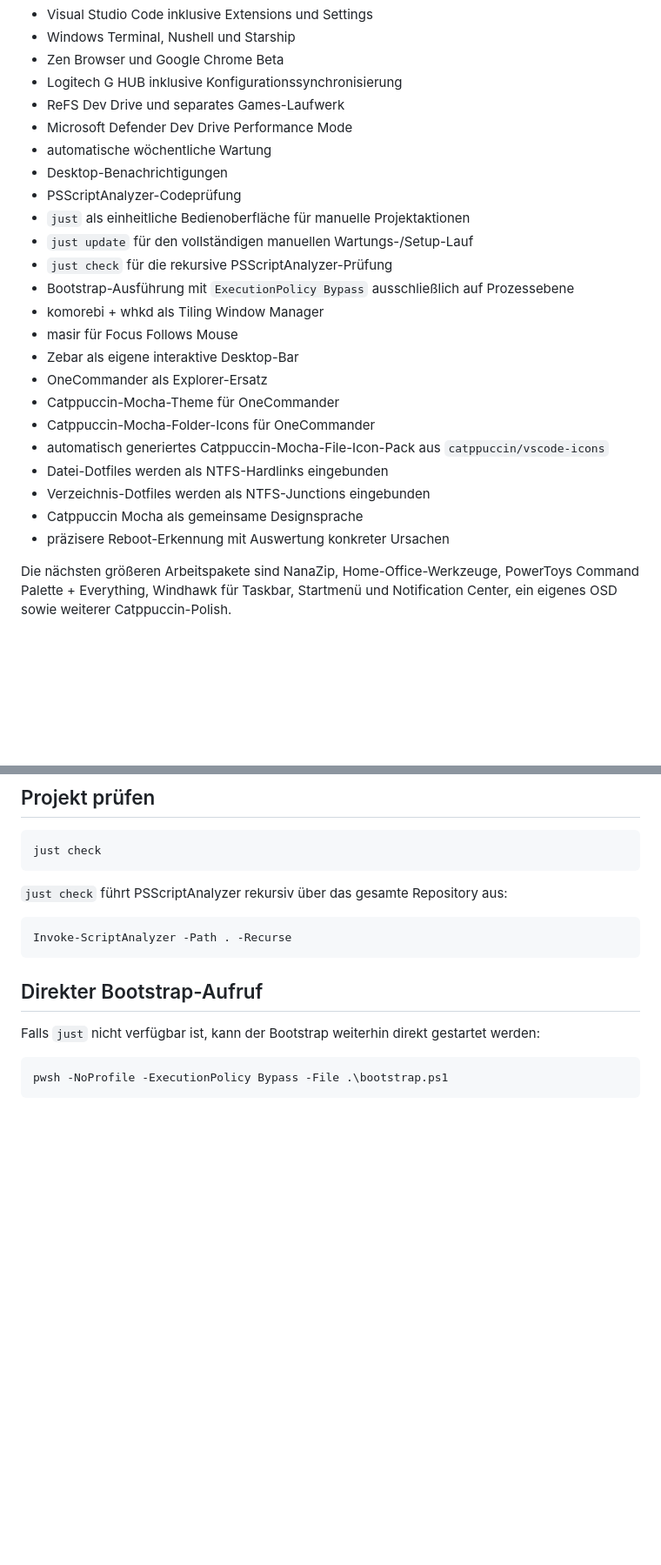
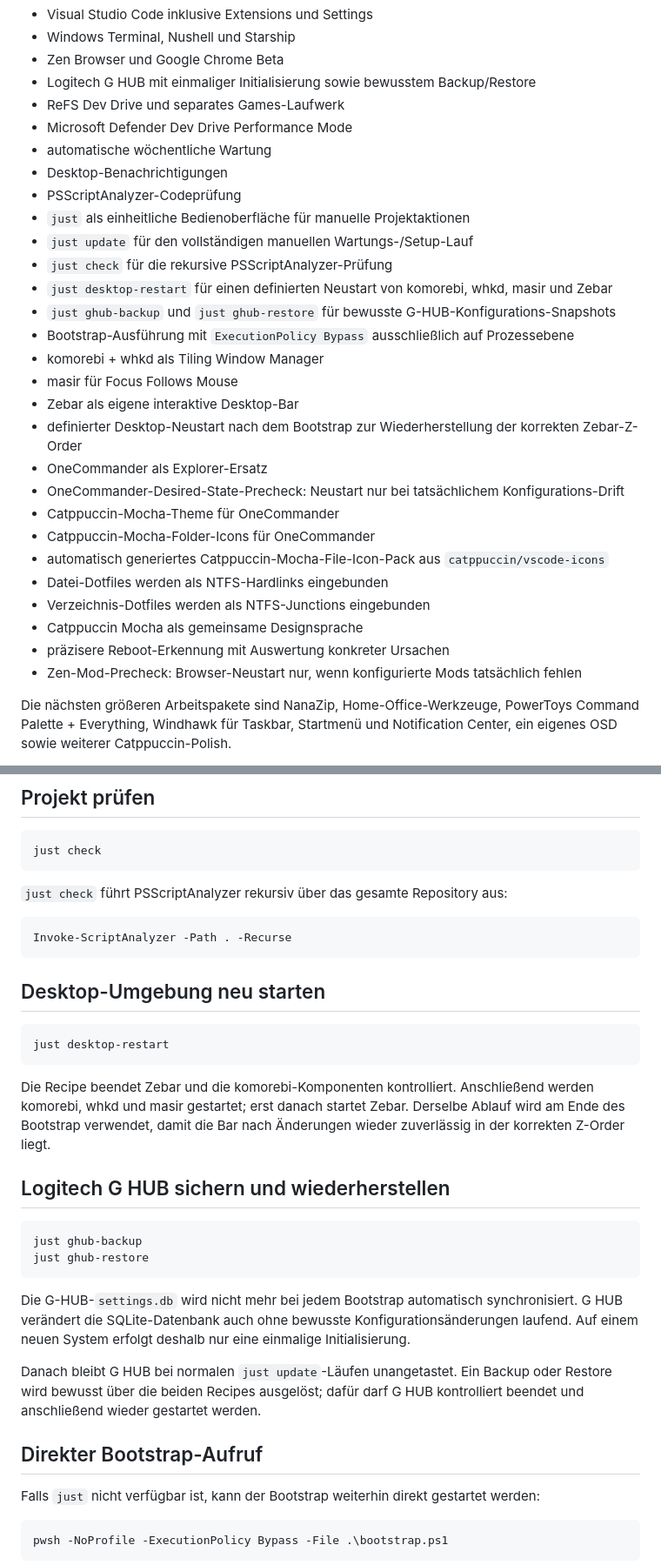
Before and after one commit to jayzone91/windows-setup, a Markdown page: README.md, 2 parts joined by grey strips. Shown at 87% size. GitHub-like rendering; blank space fills up the shorter version.

````diff
--- a/README.md
+++ b/README.md
@@ -22,7 +22,7 @@ Bereits umgesetzt sind unter anderem:
 - Visual Studio Code inklusive Extensions und Settings
 - Windows Terminal, Nushell und Starship
 - Zen Browser und Google Chrome Beta
-- Logitech G HUB inklusive Konfigurationssynchronisierung
+- Logitech G HUB mit einmaliger Initialisierung sowie bewusstem Backup/Restore
 - ReFS Dev Drive und separates Games-Laufwerk
 - Microsoft Defender Dev Drive Performance Mode
 - automatische wöchentliche Wartung
@@ -31,11 +31,15 @@ Bereits umgesetzt sind unter anderem:
 - `just` als einheitliche Bedienoberfläche für manuelle Projektaktionen
 - `just update` für den vollständigen manuellen Wartungs-/Setup-Lauf
 - `just check` für die rekursive PSScriptAnalyzer-Prüfung
+- `just desktop-restart` für einen definierten Neustart von komorebi, whkd, masir und Zebar
+- `just ghub-backup` und `just ghub-restore` für bewusste G-HUB-Konfigurations-Snapshots
 - Bootstrap-Ausführung mit `ExecutionPolicy Bypass` ausschließlich auf Prozessebene
 - komorebi + whkd als Tiling Window Manager
 - masir für Focus Follows Mouse
 - Zebar als eigene interaktive Desktop-Bar
+- definierter Desktop-Neustart nach dem Bootstrap zur Wiederherstellung der korrekten Zebar-Z-Order
 - OneCommander als Explorer-Ersatz
+- OneCommander-Desired-State-Precheck: Neustart nur bei tatsächlichem Konfigurations-Drift
 - Catppuccin-Mocha-Theme für OneCommander
 - Catppuccin-Mocha-Folder-Icons für OneCommander
 - automatisch generiertes Catppuccin-Mocha-File-Icon-Pack aus `catppuccin/vscode-icons`
@@ -43,6 +47,7 @@ Bereits umgesetzt sind unter anderem:
 - Verzeichnis-Dotfiles werden als NTFS-Junctions eingebunden
 - Catppuccin Mocha als gemeinsame Designsprache
 - präzisere Reboot-Erkennung mit Auswertung konkreter Ursachen
+- Zen-Mod-Precheck: Browser-Neustart nur, wenn konfigurierte Mods tatsächlich fehlen
 
 Die nächsten größeren Arbeitspakete sind NanaZip, Home-Office-Werkzeuge, PowerToys Command Palette + Everything, Windhawk für Taskbar, Startmenü und Notification Center, ein eigenes OSD sowie weiterer Catppuccin-Polish.
 
@@ -117,6 +122,25 @@ just check
 ```powershell
 Invoke-ScriptAnalyzer -Path . -Recurse
 ```
+
+## Desktop-Umgebung neu starten
+
+```powershell
+just desktop-restart
+```
+
+Die Recipe beendet Zebar und die komorebi-Komponenten kontrolliert. Anschließend werden komorebi, whkd und masir gestartet; erst danach startet Zebar. Derselbe Ablauf wird am Ende des Bootstrap verwendet, damit die Bar nach Änderungen wieder zuverlässig in der korrekten Z-Order liegt.
+
+## Logitech G HUB sichern und wiederherstellen
+
+```powershell
+just ghub-backup
+just ghub-restore
+```
+
+Die G-HUB-`settings.db` wird nicht mehr bei jedem Bootstrap automatisch synchronisiert. G HUB verändert die SQLite-Datenbank auch ohne bewusste Konfigurationsänderungen laufend. Auf einem neuen System erfolgt deshalb nur eine einmalige Initialisierung.
+
+Danach bleibt G HUB bei normalen `just update`-Läufen unangetastet. Ein Backup oder Restore wird bewusst über die beiden Recipes ausgelöst; dafür darf G HUB kontrolliert beendet und anschließend wieder gestartet werden.
 
 ## Direkter Bootstrap-Aufruf
 
````
Also changed, not shown: other parts of README.md (+10 -3 lines).
